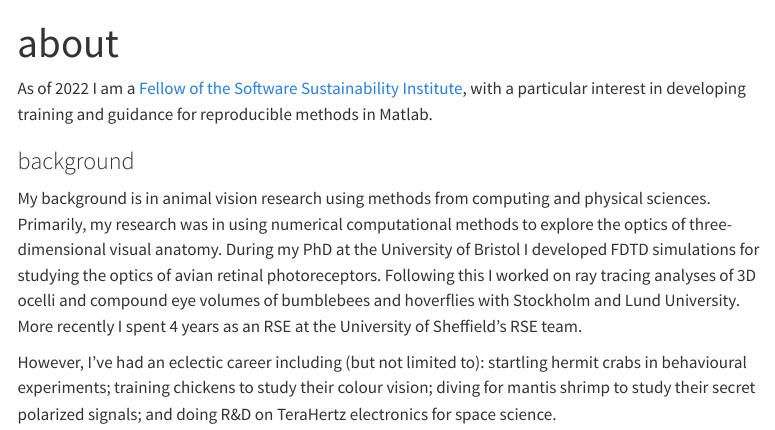
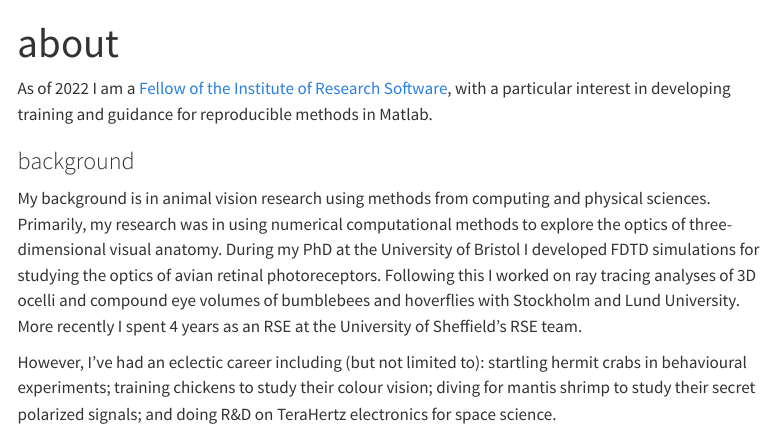
Before and after one commit to davidwyld/davidwyld.github.io, a Quarto document (about.qmd): the page in a window 1100 px wide, from its top. Rendered offline with R 4.5, knitr and Pandoc in place of Quarto, with nearby package versions; menus at the side of the page are left out.

Commit message:
Change fellowship affiliation in about.qmd
Updated fellowship affiliation from Software Sustainability Institute to Institute of Research Software.

```diff
--- a/about.qmd
+++ b/about.qmd
@@ -2,7 +2,7 @@
 title: about
 ---
 
-As of 2022 I am a [Fellow of the Software Sustainability Institute](https://software.ac.uk/about/fellows/david-wilby), with a particular interest in developing training and guidance for reproducible methods in Matlab.
+As of 2022 I am a [Fellow of the Institute of Research Software](https://www.software.ac.uk/fellowship-programme/david-wyld), with a particular interest in developing training and guidance for reproducible methods in Matlab.
 
 
 ### background
```
